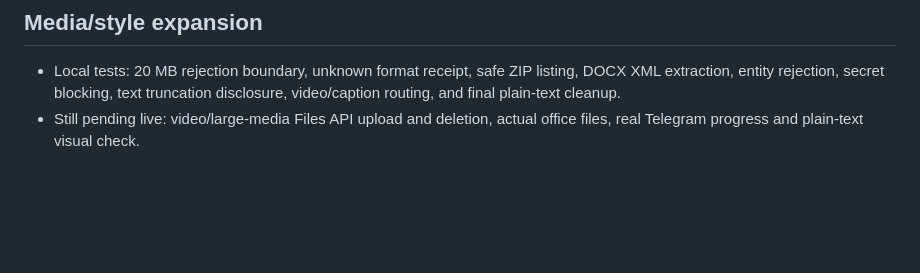
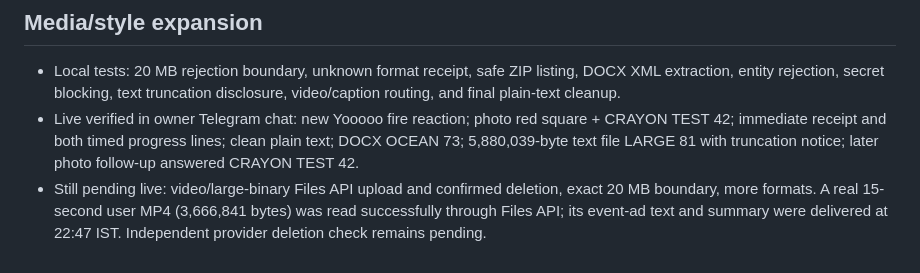
Before and after one commit to itsppm76/crayon, a Markdown page: TEST_CHECKLIST.md, the part around the change. GitHub-like rendering; blank space fills up the shorter version.

```diff
--- a/TEST_CHECKLIST.md
+++ b/TEST_CHECKLIST.md
@@ -69,4 +69,5 @@ Runtime tests cover goal execution, invalid-tool handling, media size/type limit
 ## Media/style expansion
 
 - Local tests: 20 MB rejection boundary, unknown format receipt, safe ZIP listing, DOCX XML extraction, entity rejection, secret blocking, text truncation disclosure, video/caption routing, and final plain-text cleanup.
-- Still pending live: video/large-media Files API upload and deletion, actual office files, real Telegram progress and plain-text visual check.
+- Live verified in owner Telegram chat: new Yooooo fire reaction; photo red square + CRAYON TEST 42; immediate receipt and both timed progress lines; clean plain text; DOCX OCEAN 73; 5,880,039-byte text file LARGE 81 with truncation notice; later photo follow-up answered CRAYON TEST 42.
+- Still pending live: video/large-binary Files API upload and confirmed deletion, exact 20 MB boundary, more formats. A real 15-second user MP4 (3,666,841 bytes) was read successfully through Files API; its event-ad text and summary were delivered at 22:47 IST. Independent provider deletion check remains pending.
```
